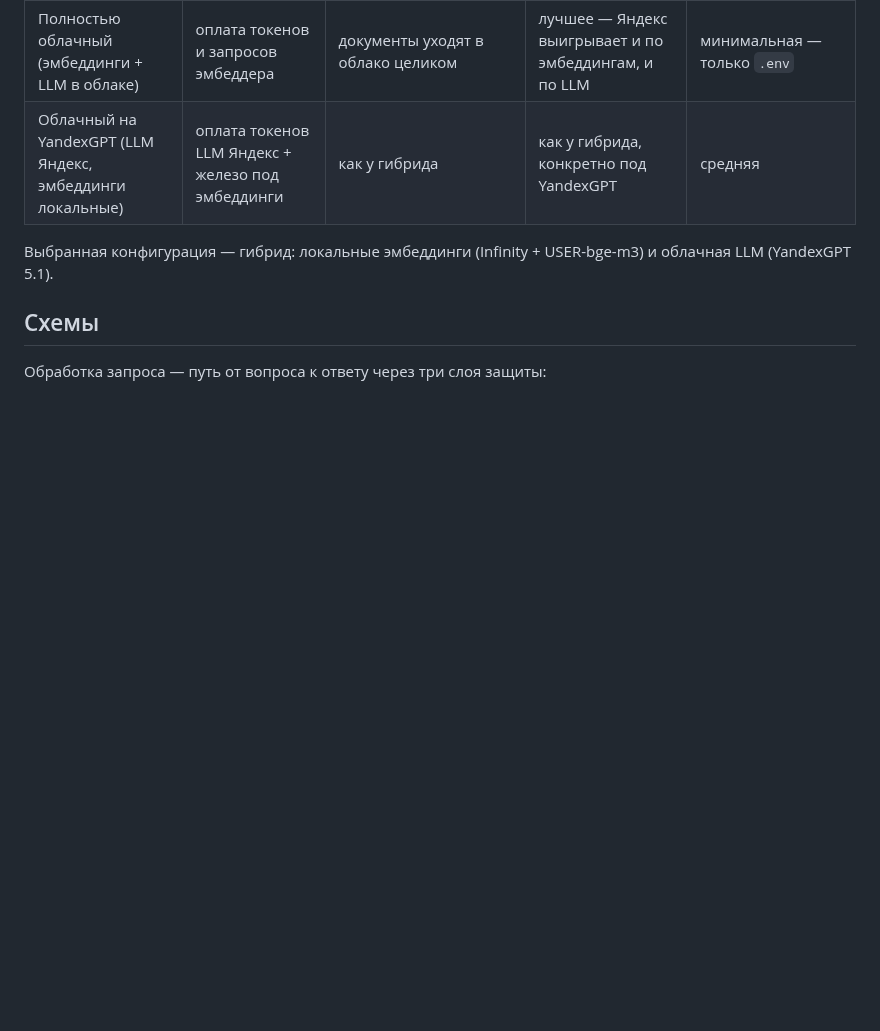
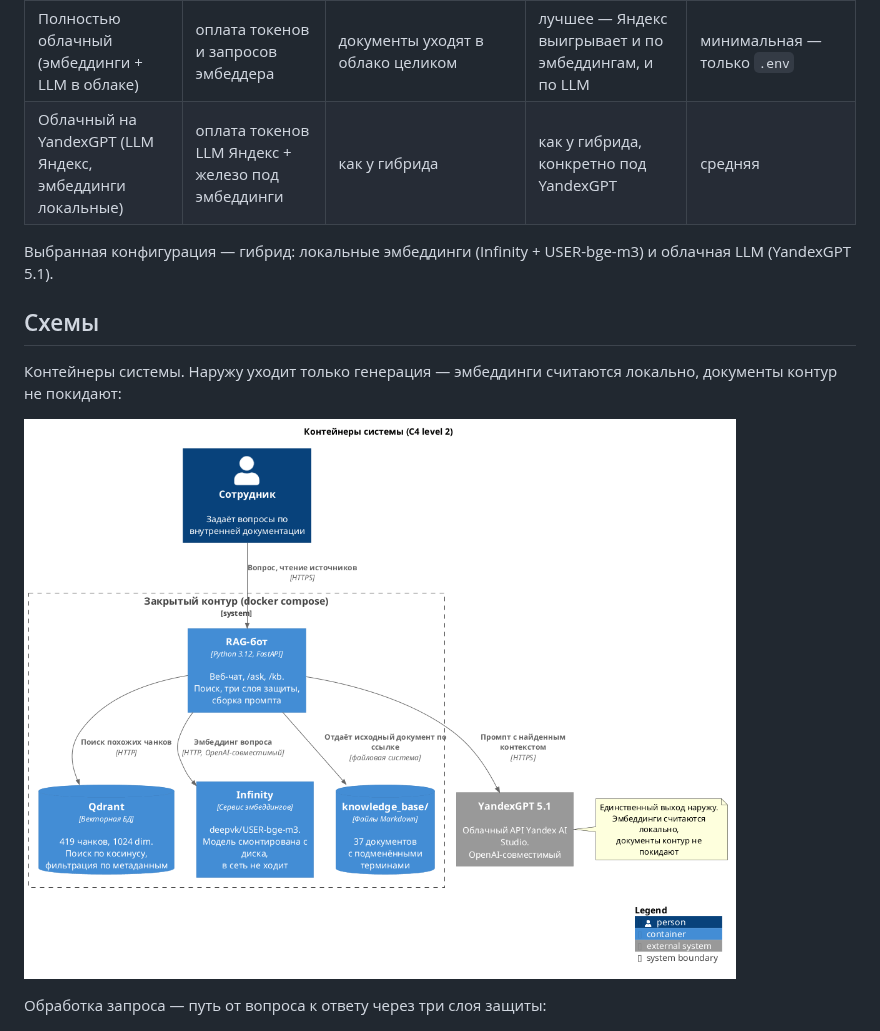
Before and after one commit to iudanet/architecture-rag, a Markdown page: docs/task1-research.md, the part around the change. GitHub-like rendering; pictures changed too: docs/diagrams/img/containers.png (added); blank space fills up the shorter version.

Commit message:
docs: контейнерная диаграмма C4

```diff
--- a/docs/task1-research.md
+++ b/docs/task1-research.md
@@ -112,6 +112,11 @@ FAISS потребовал бы отдельно писать персистен
 
 ## Схемы
 
+Контейнеры системы. Наружу уходит только генерация — эмбеддинги считаются
+локально, документы контур не покидают:
+
+![Контейнеры](diagrams/img/containers.png)
+
 Обработка запроса — путь от вопроса к ответу через три слоя защиты:
 
 ![Обработка вопроса](diagrams/img/query-pipeline.png)
```
Also changed, not shown: 1 other file.
